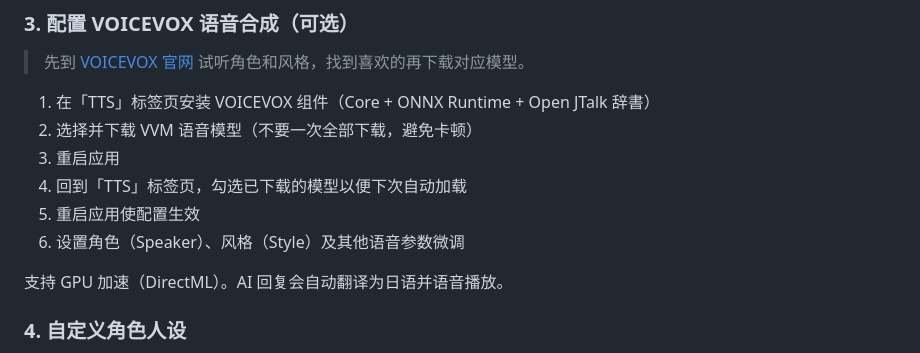
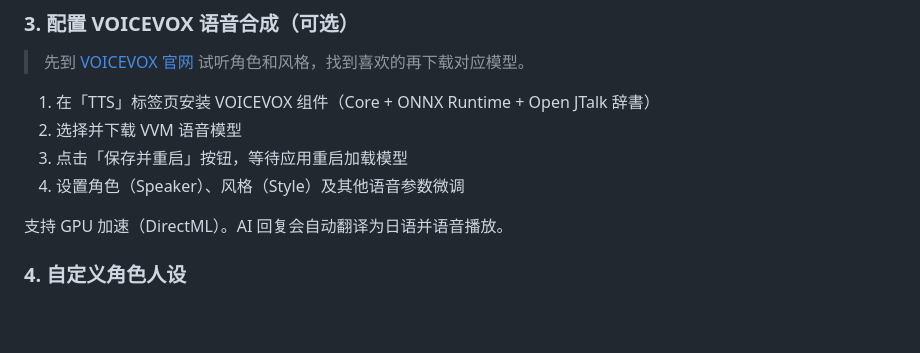
Before and after one commit to x380kkm/Live2DPet, a Markdown page: README.md, the part around the change. Rendered like a GitHub page; blank space fills up the shorter version.

```diff
--- a/README.md
+++ b/README.md
@@ -91,11 +91,9 @@ node launch.js
 > 先到 [VOICEVOX 官网](https://voicevox.hiroshiba.jp/) 试听角色和风格，找到喜欢的再下载对应模型。
 
 1. 在「TTS」标签页安装 VOICEVOX 组件（Core + ONNX Runtime + Open JTalk 辞書）
-2. 选择并下载 VVM 语音模型（不要一次全部下载，避免卡顿）
-3. 重启应用
-4. 回到「TTS」标签页，勾选已下载的模型以便下次自动加载
-5. 重启应用使配置生效
-6. 设置角色（Speaker）、风格（Style）及其他语音参数微调
+2. 选择并下载 VVM 语音模型
+3. 点击「保存并重启」按钮，等待应用重启加载模型
+4. 设置角色（Speaker）、风格（Style）及其他语音参数微调
 
 支持 GPU 加速（DirectML）。AI 回复会自动翻译为日语并语音播放。
 
```
Also changed, not shown: README.en.md (+3 -5 lines), README.ja.md (+3 -5 lines).
